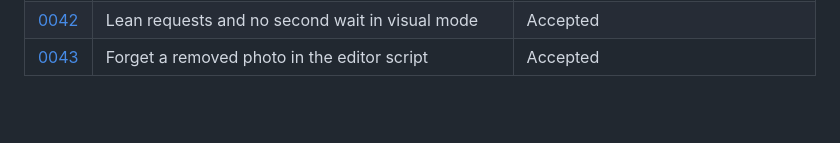
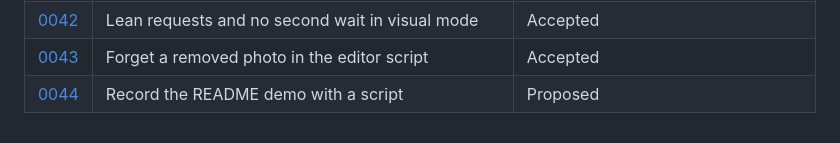
Before and after one commit to sourcloud/yaml2cv, a Markdown page: docs/adr/README.md, the part around the change. Drawn GitHub-style; blank space fills up the shorter version.

Commit message:
docs(adr): record the readme demo with a script
Co-Authored-By: Claude Opus 5.5 <noreply@anthropic.com>

```diff
--- a/docs/adr/README.md
+++ b/docs/adr/README.md
@@ -49,3 +49,4 @@ for the process.
 | [0041](0041-one-request-for-status-and-preview.md) | One request for the validation status and the preview | Accepted |
 | [0042](0042-lean-visual-mode.md) | Lean requests and no second wait in visual mode | Accepted |
 | [0043](0043-forget-removed-photos.md) | Forget a removed photo in the editor script | Accepted |
+| [0044](0044-recorded-readme-demo.md) | Record the README demo with a script | Proposed |
```
Also changed, not shown: docs/adr/0044-recorded-readme-demo.md (added, +47 -0 lines).
